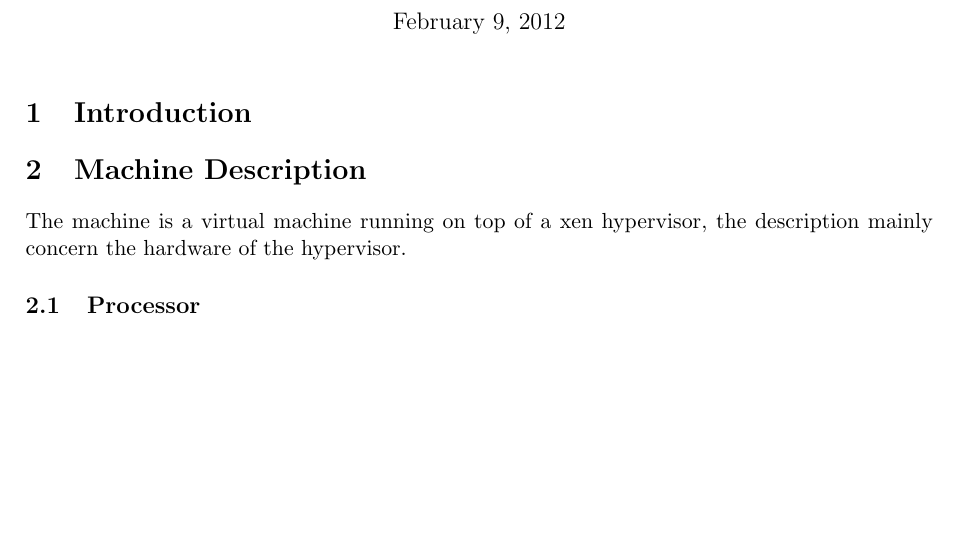
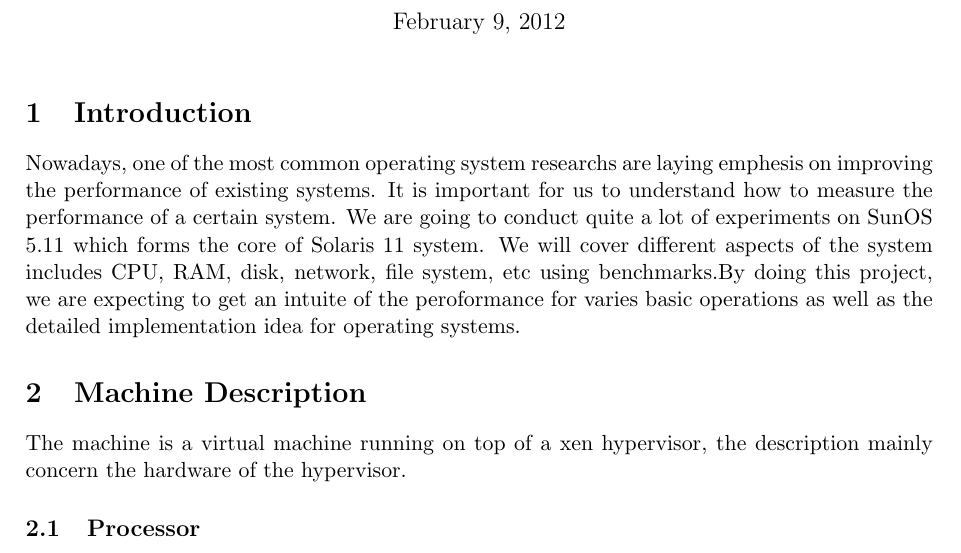
Before and after one commit to NoKriK/CSE221, a LaTeX document (report/src/system-measurement-project.tex, which reads report/src/introduction.tex): part of page 1 of 3, cut so that both start at the same text, the shorter picture padded with empty space. Compiled offline with pdfLaTeX.

Commit message:
introduction first draft
Signed-off-by: normanwu <normanwu1990@gmail.com>

```diff
--- a/report/src/introduction.tex
+++ b/report/src/introduction.tex
@@ -1 +1,4 @@
 \section{Introduction}
+
+
+Nowadays, one of the most common operating system researchs are laying emphesis on improving the performance of existing systems. It is important for us to understand how to measure the performance of a certain system. We are going to conduct quite a lot of experiments on SunOS 5.11 which forms the core of Solaris 11 system. We will cover different aspects of the system includes CPU, RAM, disk, network, file system, etc using benchmarks.By doing this project, we are expecting to get an intuite of the peroformance for varies basic operations as well as the detailed implementation idea for operating systems.
```
